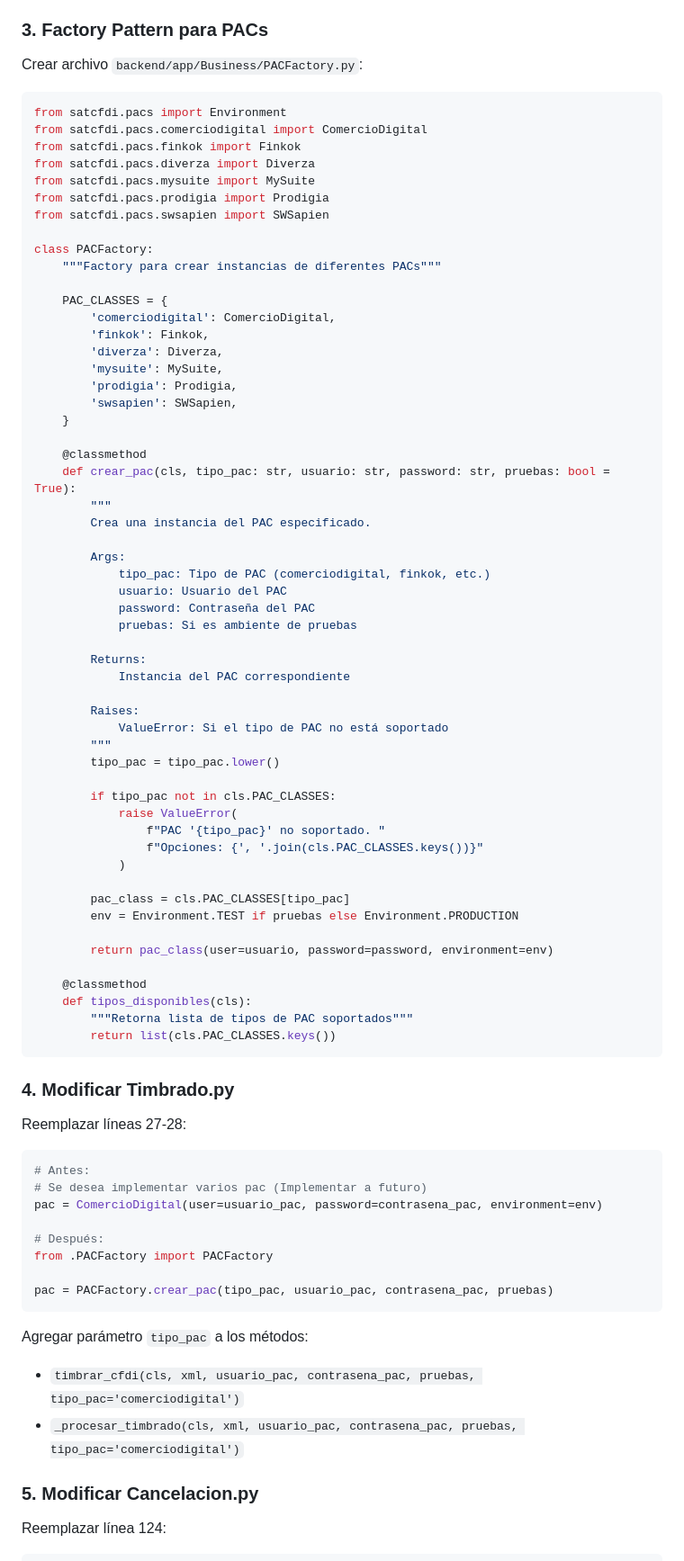
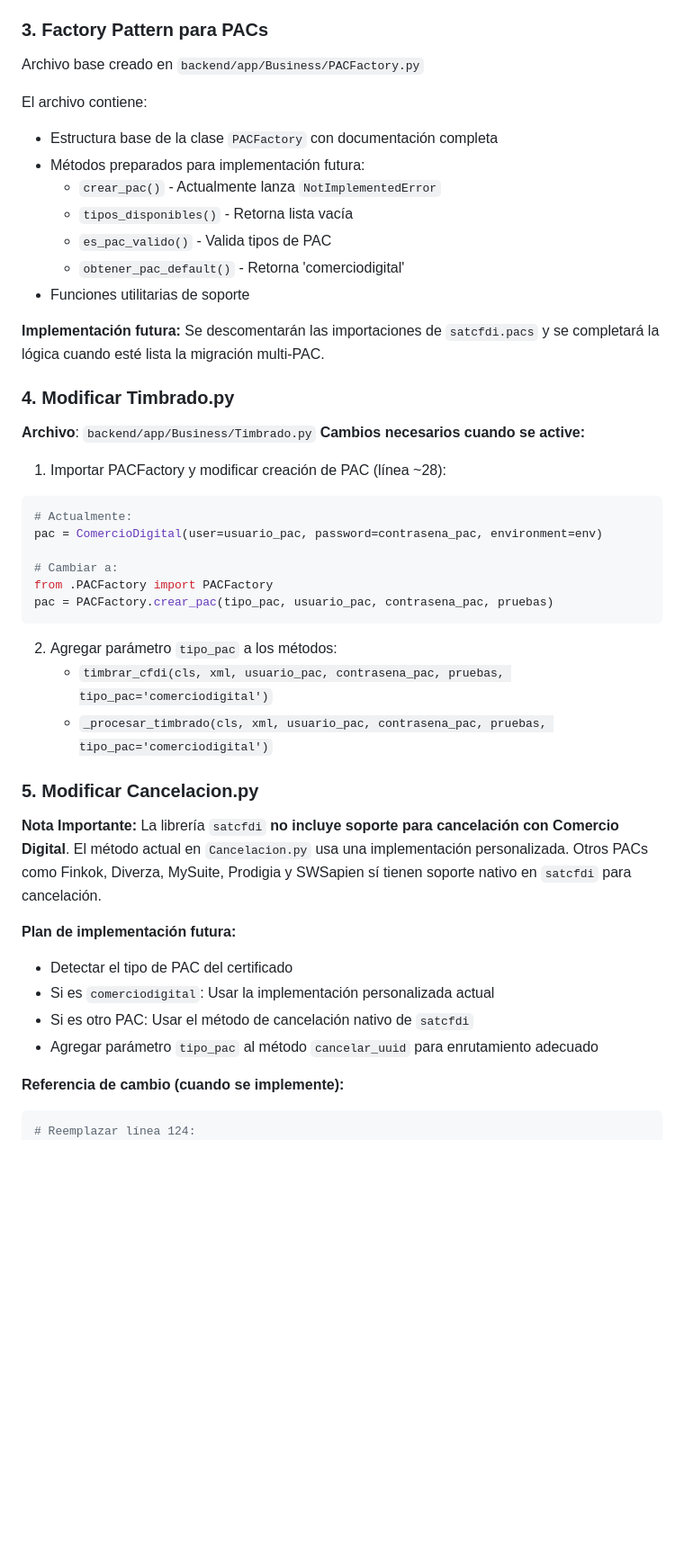
Before and after one commit to Habib398/DocuSeal, a Markdown page: Documentation/MULTI_PAC_IMPLEMENTATION.md, the part around one of its changes. Shown at 90% size. Drawn GitHub-style; blank space fills up the shorter version.

Commit message:
Documentación para soporte multi-PAC: Resumen ejecutivo, cambios necesarios y guía de activación rápida.

````diff
--- a/Documentation/MULTI_PAC_IMPLEMENTATION.md
+++ b/Documentation/MULTI_PAC_IMPLEMENTATION.md
@@ -36,87 +42,49 @@ Actualizar `backend/app/DB/DBManager.py`:
 - Actualizar todas las consultas SQL que insertan certificados
 
 ### 3. Factory Pattern para PACs
-Crear archivo `backend/app/Business/PACFactory.py`:
+Archivo base creado en `backend/app/Business/PACFactory.py`
 
-```python
-from satcfdi.pacs import Environment
-from satcfdi.pacs.comerciodigital import ComercioDigital
-from satcfdi.pacs.finkok import Finkok
-from satcfdi.pacs.diverza import Diverza
-from satcfdi.pacs.mysuite import MySuite
-from satcfdi.pacs.prodigia import Prodigia
-from satcfdi.pacs.swsapien import SWSapien
+El archivo contiene:
+- Estructura base de la clase `PACFactory` con documentación completa
+- Métodos preparados para implementación futura:
+  - `crear_pac()` - Actualmente lanza `NotImplementedError`
+  - `tipos_disponibles()` - Retorna lista vacía
+  - `es_pac_valido()` - Valida tipos de PAC
+  - `obtener_pac_default()` - Retorna 'comerciodigital'
+- Funciones utilitarias de soporte
 
-class PACFactory:
-    """Factory para crear instancias de diferentes PACs"""
-
-    PAC_CLASSES = {
-        'comerciodigital': ComercioDigital,
-        'finkok': Finkok,
-        'diverza': Diverza,
-        'mysuite': MySuite,
-        'prodigia': Prodigia,
-        'swsapien': SWSapien,
-    }
-
-    @classmethod
-    def crear_pac(cls, tipo_pac: str, usuario: str, password: str, pruebas: bool = True):
-        """
-        Crea una instancia del PAC especificado.
-
-        Args:
-            tipo_pac: Tipo de PAC (comerciodigital, finkok, etc.)
-            usuario: Usuario del PAC
-            password: Contraseña del PAC
-            pruebas: Si es ambiente de pruebas
-
-        Returns:
-            Instancia del PAC correspondiente
-
-        Raises:
-            ValueError: Si el tipo de PAC no está soportado
-        """
-        tipo_pac = tipo_pac.lower()
-
-        if tipo_pac not in cls.PAC_CLASSES:
-            raise ValueError(
-                f"PAC '{tipo_pac}' no soportado. "
-                f"Opciones: {', '.join(cls.PAC_CLASSES.keys())}"
-            )
-
-        pac_class = cls.PAC_CLASSES[tipo_pac]
-        env = Environment.TEST if pruebas else Environment.PRODUCTION
-
-        return pac_class(user=usuario, password=password, environment=env)
-
-    @classmethod
-    def tipos_disponibles(cls):
-        """Retorna lista de tipos de PAC soportados"""
-        return list(cls.PAC_CLASSES.keys())
-```
+**Implementación futura:**
+Se descomentarán las importaciones de `satcfdi.pacs` y se completará la lógica cuando esté lista la migración multi-PAC.
 
 ### 4. Modificar Timbrado.py
-Reemplazar líneas 27-28:
-
+**Archivo**: `backend/app/Business/Timbrado.py`
+**Cambios necesarios cuando se active:**
+1. Importar PACFactory y modificar creación de PAC (línea ~28):
 ```python
-# Antes:
-# Se desea implementar varios pac (Implementar a futuro)
+# Actualmente:
 pac = ComercioDigital(user=usuario_pac, password=contrasena_pac, environment=env)
 
-# Después:
+# Cambiar a:
 from .PACFactory import PACFactory
-
 pac = PACFactory.crear_pac(tipo_pac, usuario_pac, contrasena_pac, pruebas)
 ```
-
-Agregar parámetro `tipo_pac` a los métodos:
-- `timbrar_cfdi(cls, xml, usuario_pac, contrasena_pac, pruebas, tipo_pac='comerciodigital')`
-- `_procesar_timbrado(cls, xml, usuario_pac, contrasena_pac, pruebas, tipo_pac='comerciodigital')`
+2. Agregar parámetro `tipo_pac` a los métodos:
+   - `timbrar_cfdi(cls, xml, usuario_pac, contrasena_pac, pruebas, tipo_pac='comerciodigital')`
+   - `_procesar_timbrado(cls, xml, usuario_pac, contrasena_pac, pruebas, tipo_pac='comerciodigital')`
 
 ### 5. Modificar Cancelacion.py
-Reemplazar línea 124:
+**Nota Importante:** La librería `satcfdi` **no incluye soporte para cancelación con Comercio Digital**.
+El método actual en `Cancelacion.py` usa una implementación personalizada. Otros PACs como Finkok, Diverza, MySuite, Prodigia y SWSapien sí tienen soporte nativo en `satcfdi` para cancelación.
 
+**Plan de implementación futura:**
+- Detectar el tipo de PAC del certificado
+- Si es `comerciodigital`: Usar la implementación personalizada actual
+- Si es otro PAC: Usar el método de cancelación nativo de `satcfdi`
+- Agregar parámetro `tipo_pac` al método `cancelar_uuid` para enrutamiento adecuado
+
+**Referencia de cambio (cuando se implemente):**
 ```python
+# Reemplazar línea 124:
 # Antes:
 pac = ComercioDigital(
     user=usuario_pac,
````
Also changed, not shown: other parts of Documentation/MULTI_PAC_IMPLEMENTATION.md (+199 -21 lines).
